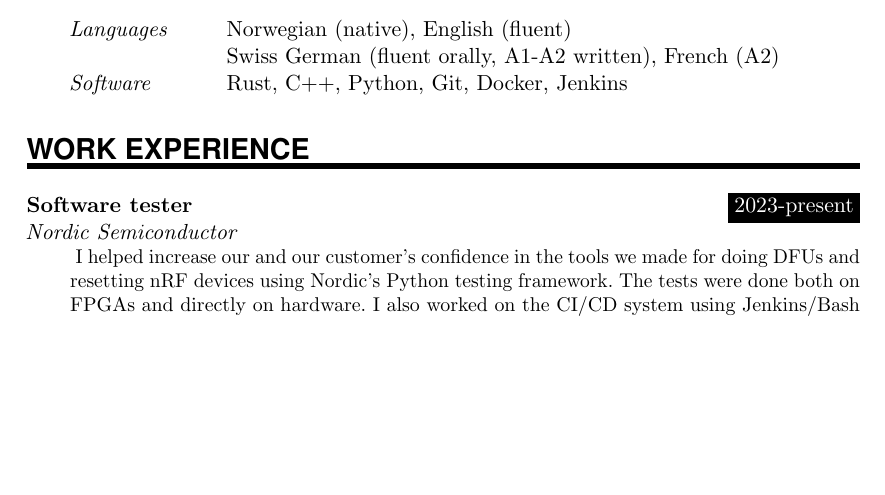
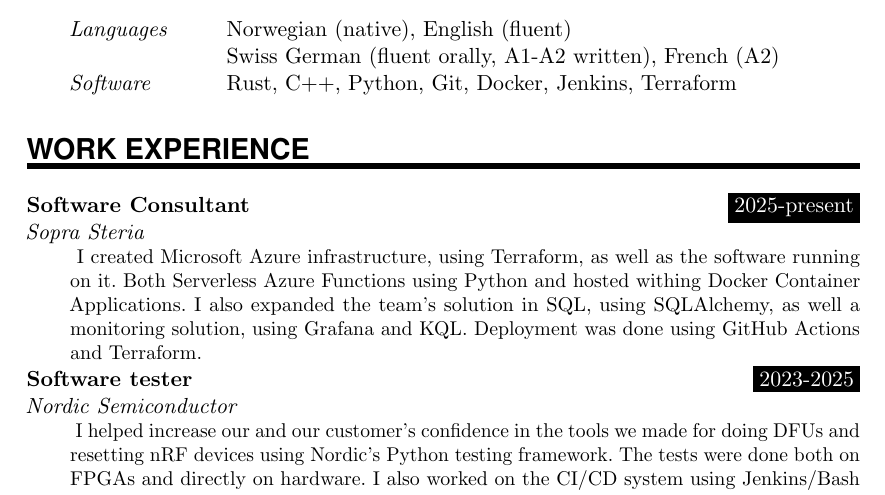
Before and after one commit to jornbh/CV-fors-k, a LaTeX document (main.tex): part of page 1 of 2, cut so that both start at the same text, the shorter picture padded with empty space. Compiled offline with pdfLaTeX.

Commit message:
Update the CV to include more from Sopra

```diff
--- a/main.tex
+++ b/main.tex
@@ -133,7 +133,7 @@
 \SkillsEntry{}{Swiss German (fluent orally, A1-A2 written), French (A2)}
 % \SkillsEntry{}{}
 
-\SkillsEntry{Software}{Rust, C++, Python, Git, Docker, Jenkins}
+\SkillsEntry{Software}{Rust, C++, Python, Git, Docker, Jenkins, Terraform}
 % \SkillsEntry{Other}{Driver's license}
 
 %%% Work experience
@@ -141,7 +141,24 @@
 \NewPart{Work experience}{}
 
 
-\WorkEntry{Software tester}{2023-present}{Nordic Semiconductor}{
+\WorkEntry{Software Consultant}{2025-present}{Sopra Steria}{
+I created Microsoft Azure infrastructure, using Terraform, as well as the
+software running on it. Both Serverless Azure Functions using Python and hosted
+withing Docker Container Applications. I also expanded the team's solution in
+SQL, using SQLAlchemy, as well a monitoring solution, using Grafana and KQL.
+Deployment was done using GitHub Actions and Terraform.
+
+% Wrote some more tests
+% Did some more work on the project code itself (WIll have to see if can say that part or not)
+% Worked with setting up the Azure monitoring workspace
+% Grafana workspace
+% SQLAlchemy
+% Scrum
+% Kanban
+
+}
+
+\WorkEntry{Software tester}{2023-2025}{Nordic Semiconductor}{
 I helped increase our and our customer's confidence in the tools we made for doing DFUs and resetting nRF devices using Nordic's Python testing framework.
 The tests were done both on FPGAs and directly on hardware. I also worked on the CI/CD system using Jenkins/Bash for building and testing. Additionally, I made the Docker images we that ran the nodes controlling to the FPGAs.
 
```
Also changed, not shown: main.tex (1 more changed lines).
